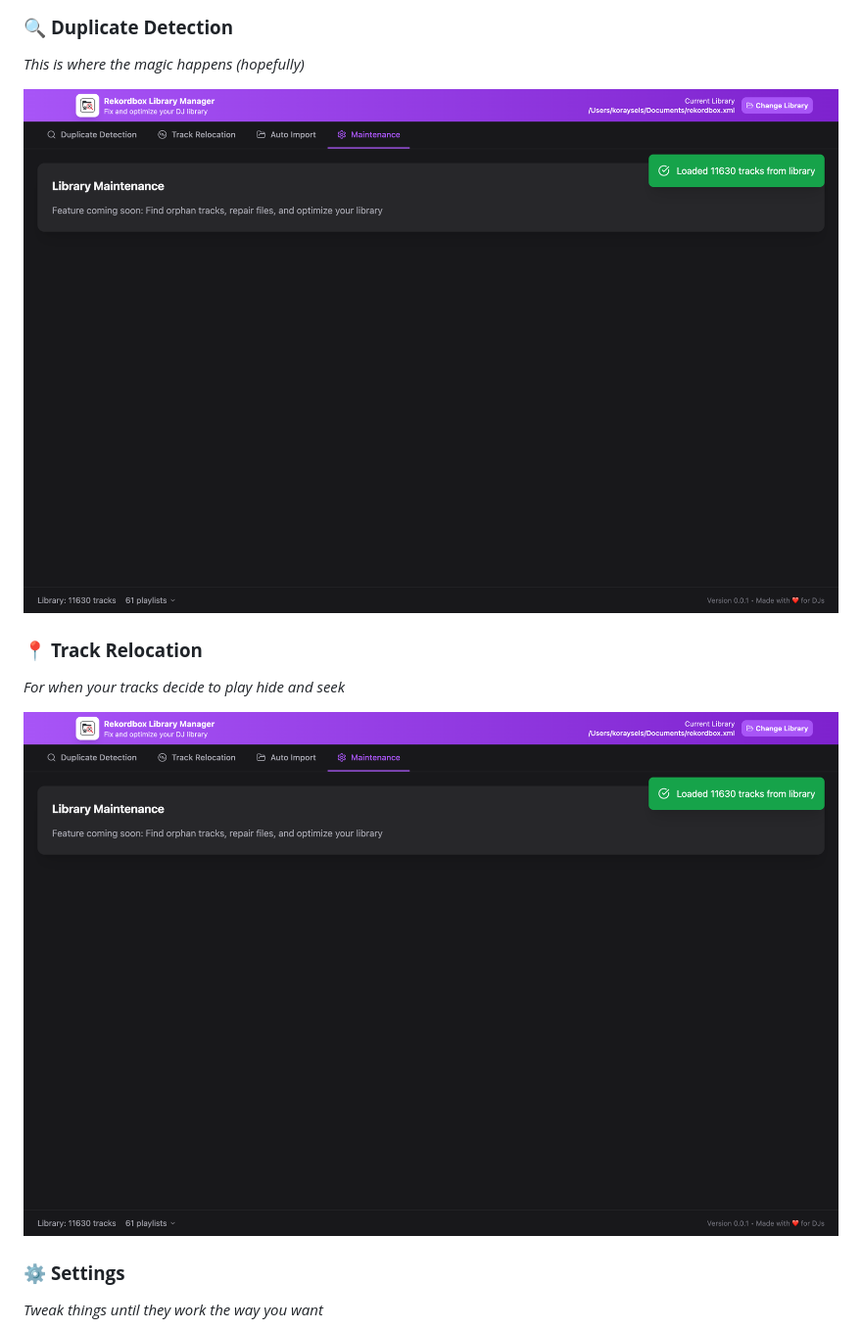
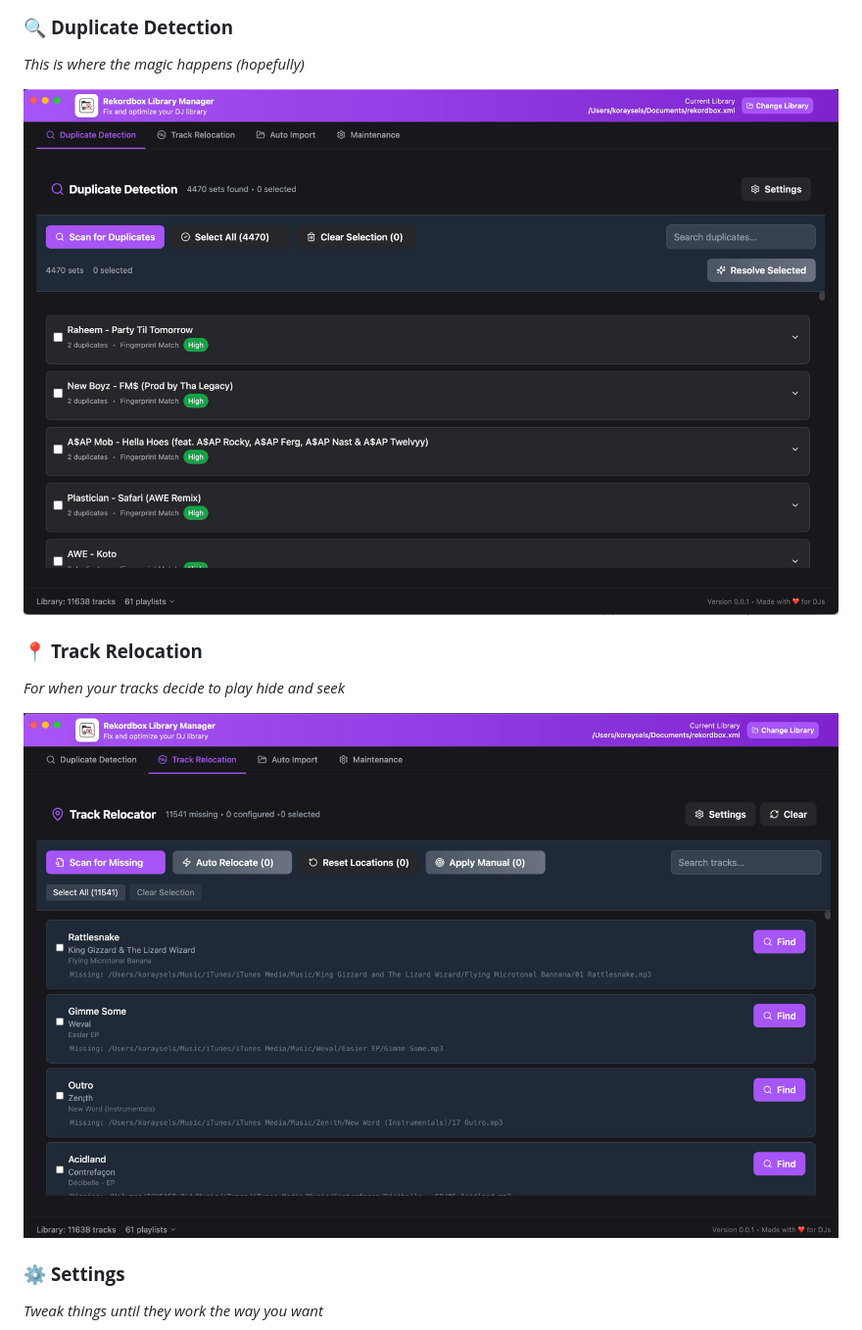
Before and after one commit to koraysels/rekordbox-library-fixer, a Markdown page: README.md, the part around the change. Shown at 98% size. Rendered like a GitHub page; pictures changed too: screenshots/03-duplicate-detection.png, screenshots/04-track-relocation.png (added).

Commit message:
fix version number and screenshots

```diff
--- a/README.md
+++ b/README.md
@@ -73,12 +73,12 @@ Make a simple, free tool that might help you get your library back under control
 ### 🔍 **Duplicate Detection**
 *This is where the magic happens (hopefully)*
 
-![Library with Data](screenshots/02-loaded-library.png)
+![Library with Data](screenshots/03-duplicate-detection.png)
 
 ### 📍 **Track Relocation**
 *For when your tracks decide to play hide and seek*
 
-![Track Relocation](screenshots/02-loaded-library.png)
+![Track Relocation](screenshots/04-track-relocation.png)
 
 ### ⚙️ **Settings**
 *Tweak things until they work the way you want*
```
Also changed, not shown: screenshots/02-settings-library.png (added), 11 other files.
